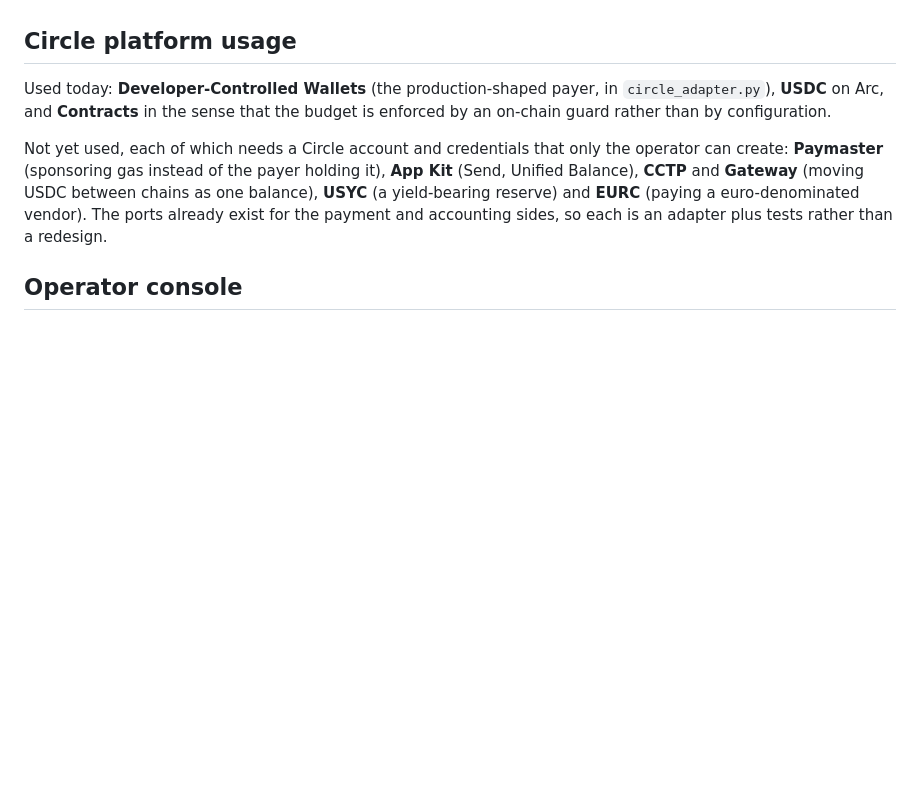
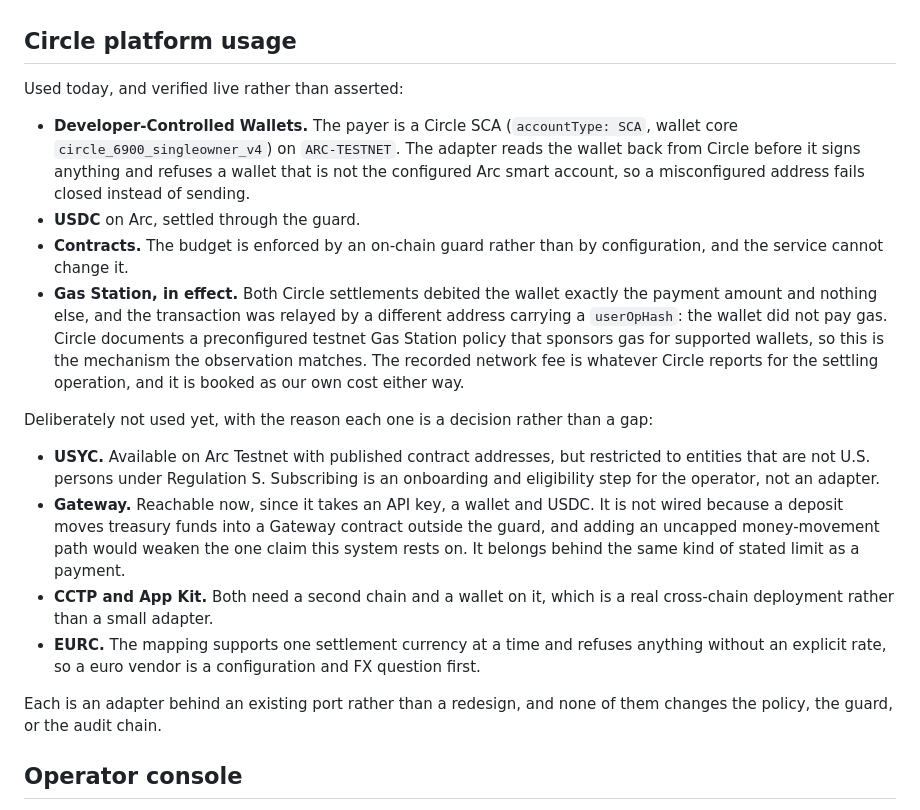
Before and after one commit to minh-tg/arc-payables, a Markdown page: README.md, the part around the change. Drawn GitHub-style; blank space fills up the shorter version.

Commit message:
docs: say which Circle primitives are used, and why the others are decisions
The Circle section listed what the platform offers and implied the rest was missing. A reviewer scoring platform usage needs to know what actually runs, and an honest account of what does not, with the reason.

Record the wallet core the live payer is, and the gas observation: both Circle settlements debited the wallet exactly the payment amount while the transaction was relayed by another address with a userOpHash, which matches Circle's documented preconfigured testnet Gas Station policy.

Separate the primitives that are decisions from the ones that are gaps. USYC needs Regulation S eligibility, which is operator onboarding. Gateway is reachable but not wired, because a deposit would move treasury funds outside the guard and an uncapped money-movement path weakens the claim the rest of the system rests on. CCTP and App Kit need a second chain. EURC is an FX and configuration question first.

```diff
--- a/README.md
+++ b/README.md
@@ -236,16 +236,38 @@ failure says exactly which limit was hit.
 
 ## Circle platform usage
 
-Used today: **Developer-Controlled Wallets** (the production-shaped payer, in `circle_adapter.py`),
-**USDC** on Arc, and **Contracts** in the sense that the budget is enforced by an on-chain guard
-rather than by configuration.
+Used today, and verified live rather than asserted:
 
-Not yet used, each of which needs a Circle account and credentials that only the operator can
-create: **Paymaster** (sponsoring gas instead of the payer holding it), **App Kit** (Send,
-Unified Balance), **CCTP** and **Gateway** (moving USDC between chains as one balance), **USYC**
-(a yield-bearing reserve) and **EURC** (paying a euro-denominated vendor). The ports already
-exist for the payment and accounting sides, so each is an adapter plus tests rather than a
-redesign.
+* **Developer-Controlled Wallets.** The payer is a Circle SCA (`accountType: SCA`, wallet core
+  `circle_6900_singleowner_v4`) on `ARC-TESTNET`. The adapter reads the wallet back from Circle before
+  it signs anything and refuses a wallet that is not the configured Arc smart account, so a
+  misconfigured address fails closed instead of sending.
+* **USDC** on Arc, settled through the guard.
+* **Contracts.** The budget is enforced by an on-chain guard rather than by configuration, and the
+  service cannot change it.
+* **Gas Station, in effect.** Both Circle settlements debited the wallet exactly the payment amount
+  and nothing else, and the transaction was relayed by a different address carrying a `userOpHash`:
+  the wallet did not pay gas. Circle documents a preconfigured testnet Gas Station policy that
+  sponsors gas for supported wallets, so this is the mechanism the observation matches. The recorded
+  network fee is whatever Circle reports for the settling operation, and it is booked as our own
+  cost either way.
+
+Deliberately not used yet, with the reason each one is a decision rather than a gap:
+
+* **USYC.** Available on Arc Testnet with published contract addresses, but restricted to entities
+  that are not U.S. persons under Regulation S. Subscribing is an onboarding and eligibility step for
+  the operator, not an adapter.
+* **Gateway.** Reachable now, since it takes an API key, a wallet and USDC. It is not wired because a
+  deposit moves treasury funds into a Gateway contract outside the guard, and adding an uncapped
+  money-movement path would weaken the one claim this system rests on. It belongs behind the same
+  kind of stated limit as a payment.
+* **CCTP and App Kit.** Both need a second chain and a wallet on it, which is a real cross-chain
+  deployment rather than a small adapter.
+* **EURC.** The mapping supports one settlement currency at a time and refuses anything without an
+  explicit rate, so a euro vendor is a configuration and FX question first.
+
+Each is an adapter behind an existing port rather than a redesign, and none of them changes the
+policy, the guard, or the audit chain.
 
 ## Operator console
 
```
